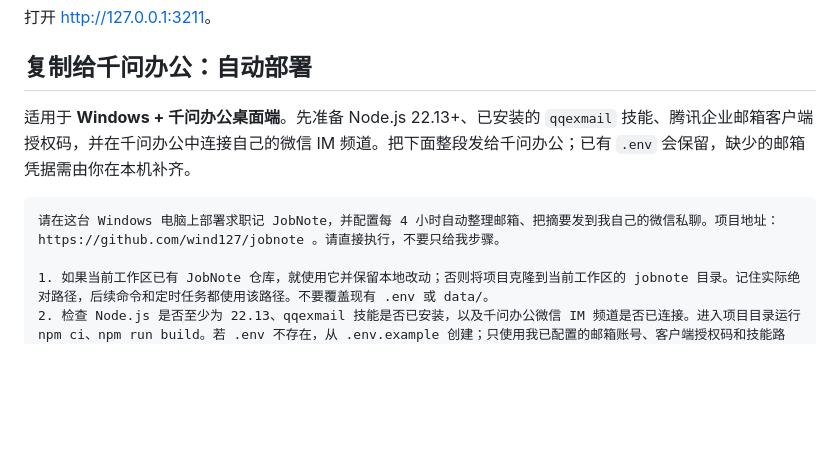
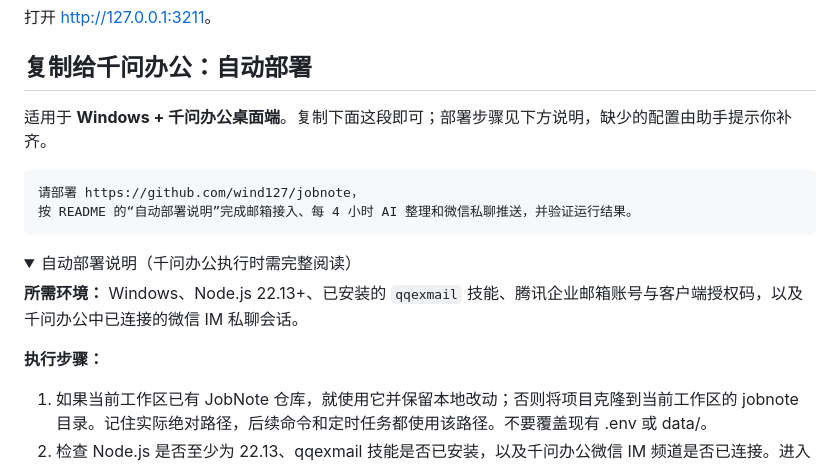
Before and after one commit to wind127/jobnote, a Markdown page: README.md, the part around one of its changes. GitHub-like rendering; folded sections open; blank space fills up the shorter version.

Commit message:
Simplify deployment prompt and move steps into README details

````diff
--- a/README.md
+++ b/README.md
@@ -39,10 +39,19 @@ npm run demo
 
 ## 复制给千问办公：自动部署
 
-适用于 **Windows + 千问办公桌面端**。先准备 Node.js 22.13+、已安装的 `qqexmail` 技能、腾讯企业邮箱客户端授权码，并在千问办公中连接自己的微信 IM 频道。把下面整段发给千问办公；已有 `.env` 会保留，缺少的邮箱凭据需由你在本机补齐。
+适用于 **Windows + 千问办公桌面端**。复制下面这段即可；部署步骤见下方说明，缺少的配置由助手提示你补齐。
 
 ```text
-请在这台 Windows 电脑上部署求职记 JobNote，并配置每 4 小时自动整理邮箱、把摘要发到我自己的微信私聊。项目地址：https://github.com/wind127/jobnote 。请直接执行，不要只给我步骤。
+请部署 https://github.com/wind127/jobnote，
+按 README 的“自动部署说明”完成邮箱接入、每 4 小时 AI 整理和微信私聊推送，并验证运行结果。
+```
+
+<details>
+<summary>自动部署说明（千问办公执行时需完整阅读）</summary>
+
+**所需环境：** Windows、Node.js 22.13+、已安装的 `qqexmail` 技能、腾讯企业邮箱账号与客户端授权码，以及千问办公中已连接的微信 IM 私聊会话。
+
+**执行步骤：**
 
 1. 如果当前工作区已有 JobNote 仓库，就使用它并保留本地改动；否则将项目克隆到当前工作区的 jobnote 目录。记住实际绝对路径，后续命令和定时任务都使用该路径。不要覆盖现有 .env 或 data/。
 2. 检查 Node.js 是否至少为 22.13、qqexmail 技能是否已安装，以及千问办公微信 IM 频道是否已连接。进入项目目录运行 npm ci、npm run build。若 .env 不存在，从 .env.example 创建；只使用我已配置的邮箱账号、客户端授权码和技能路径。运行 node --env-file=.env dist/cli.js doctor，确认三项邮箱配置均为 true。缺少凭据时请指出缺哪项并等待我在本机配置，不要猜测或输出密钥。
````
Also changed, not shown: other parts of README.md (+1 -1 lines).
